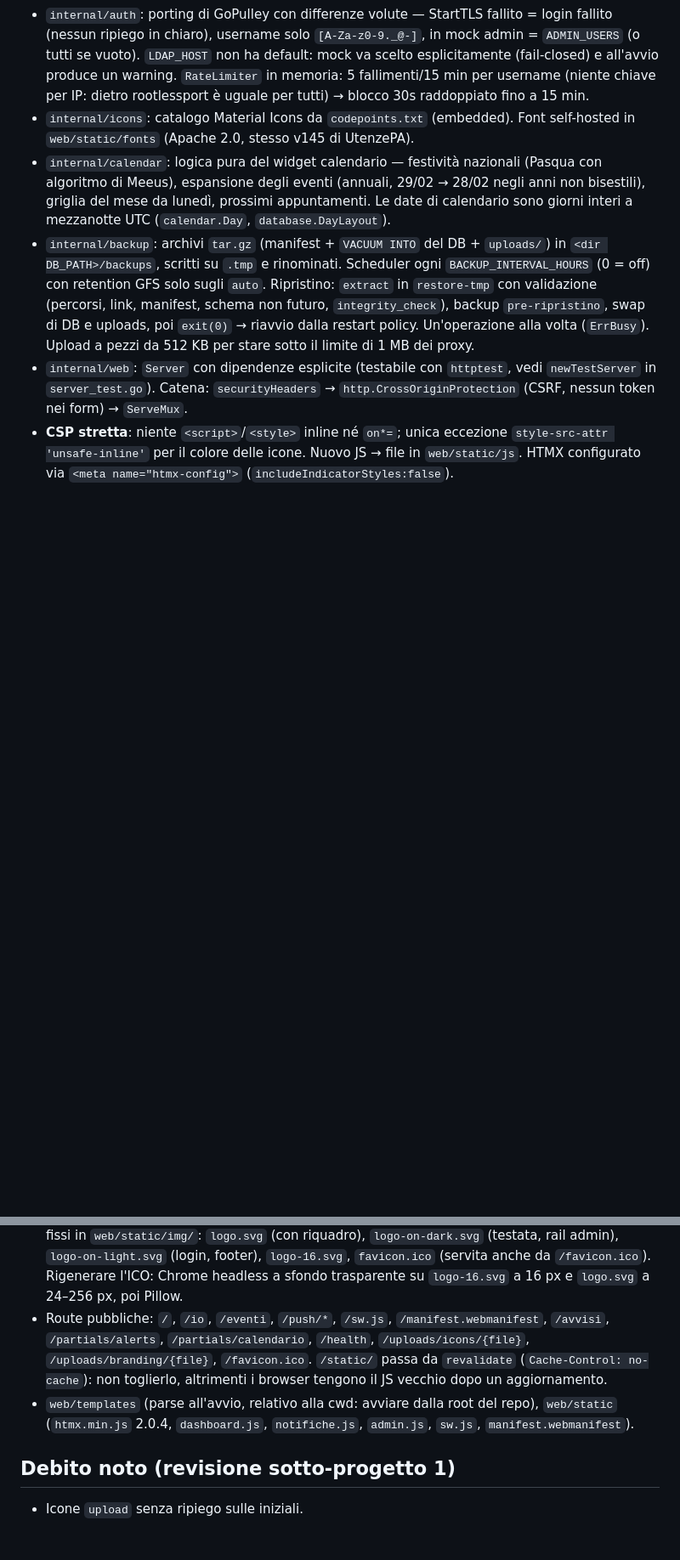
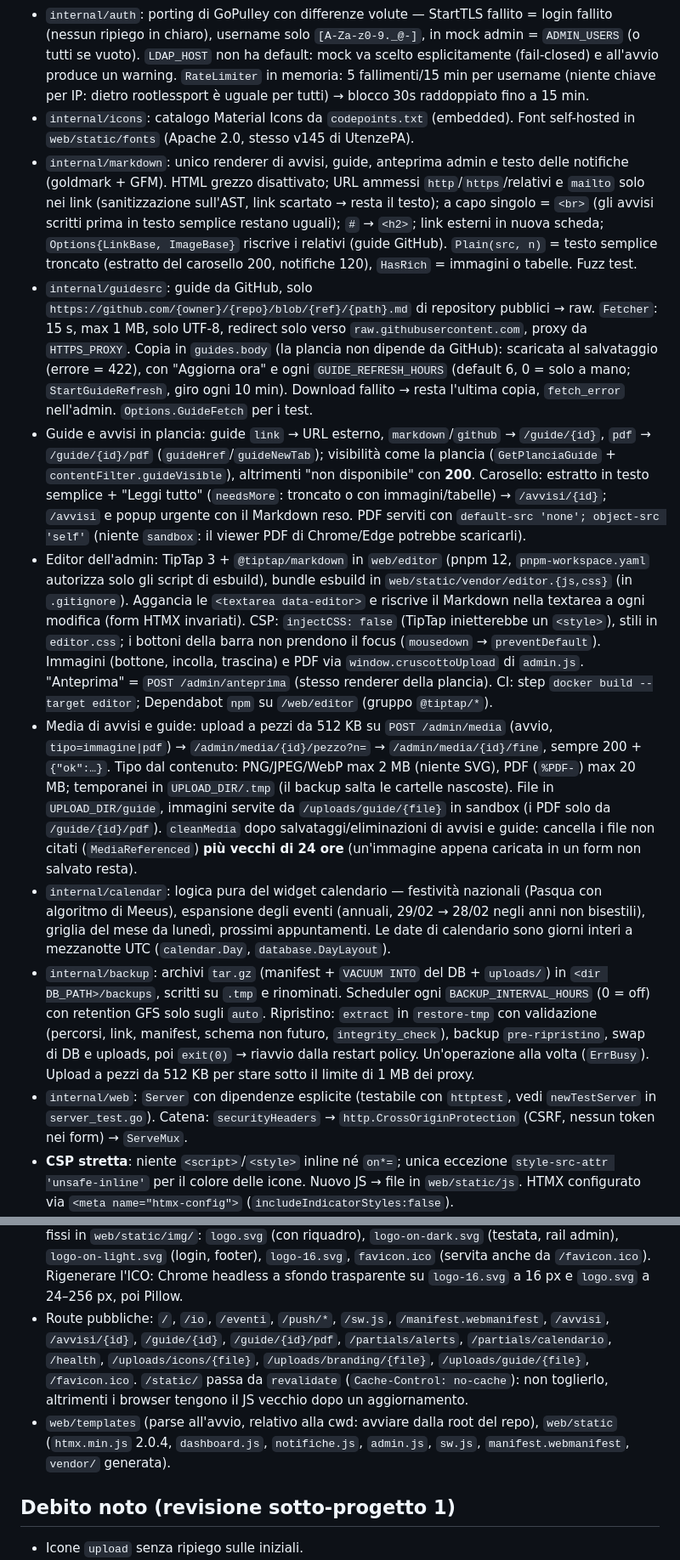
Before and after one commit to Comune-di-Montesilvano/CruscottoPA, a Markdown page: CLAUDE.md, 2 parts joined by grey strips. Shown at 85% size. Rendered like a GitHub page; blank space fills up the shorter version.

```diff
--- a/CLAUDE.md
+++ b/CLAUDE.md
@@ -79,6 +82,11 @@ Risultati della sonda in produzione (2026-10-06, spec `2026-10-06-riconoscimento
 - PWA e notifiche lato browser: `GET /eventi` (SSE, `X-Accel-Buffering: no`, heartbeat 25 s per nginx, max 2000 connessioni; `Server.Close()` prima di `Shutdown` chiude i flussi), `GET /push/chiave`, `POST /push/iscrizioni`, `POST /push/iscrizioni/rimuovi` (solo endpoint `https://` ≤ 1024), `GET /sw.js` (scope `/`, nessuna cache offline), `GET /manifest.webmanifest` (icone `icon-192/512.png` da `logo.svg`), `POST /admin/notifiche/prova`. `notifiche.js`: popup che chiede le notifiche ogni 7 giorni finché non sono attive (`dialog.notify-ask`; se il browser le ha bloccate, `dialog.notify-blocked` spiega come sbloccarle), iscrizione automatica se il permesso è già concesso (policy Edge `NotificationsAllowedForUrls` per pre-autorizzare il sito sui PC del dominio). Nessun interruttore per l'utente: scelta voluta, evento SSE → refresh del carosello e notifica se la scheda non è visibile (stesso `tag` del push: niente doppioni). **Una sola connessione `/eventi` per browser** (il proxy parla HTTP/1.1, max 6 connessioni per sito): la scheda che ottiene il Web Lock `cruscotto-eventi` tiene il flusso e inoltra gli eventi alle altre con `BroadcastChannel`. Se le chiavi VAPID cambiano (es. ripristino), il browser rifà l'iscrizione. Push solo verso gli host dei servizi push (`notify.AllowedEndpoint`, niente redirect), max 20000 iscrizioni, invii in parallelo (8, timeout 5 s) dopo gli eventi SSE; avviso riservato con AD giù → rimandato fino a 10 minuti.
 - `internal/auth`: porting di GoPulley con differenze volute — StartTLS fallito = login fallito (nessun ripiego in chiaro), username solo `[A-Za-z0-9._@-]`, in mock admin = `ADMIN_USERS` (o tutti se vuoto). `LDAP_HOST` non ha default: mock va scelto esplicitamente (fail-closed) e all'avvio produce un warning. `RateLimiter` in memoria: 5 fallimenti/15 min per username (niente chiave per IP: dietro rootlessport è uguale per tutti) → blocco 30s raddoppiato fino a 15 min.
 - `internal/icons`: catalogo Material Icons da `codepoints.txt` (embedded). Font self-hosted in `web/static/fonts` (Apache 2.0, stesso v145 di UtenzePA).
+- `internal/markdown`: unico renderer di avvisi, guide, anteprima admin e testo delle notifiche (goldmark + GFM). HTML grezzo disattivato; URL ammessi `http`/`https`/relativi e `mailto` solo nei link (sanitizzazione sull'AST, link scartato → resta il testo); a capo singolo = `<br>` (gli avvisi scritti prima in testo semplice restano uguali); `#` → `<h2>`; link esterni in nuova scheda; `Options{LinkBase, ImageBase}` riscrive i relativi (guide GitHub). `Plain(src, n)` = testo semplice troncato (estratto del carosello 200, notifiche 120), `HasRich` = immagini o tabelle. Fuzz test.
+- `internal/guidesrc`: guide da GitHub, solo `https://github.com/{owner}/{repo}/blob/{ref}/{path}.md` di repository pubblici → raw. `Fetcher`: 15 s, max 1 MB, solo UTF-8, redirect solo verso `raw.githubusercontent.com`, proxy da `HTTPS_PROXY`. Copia in `guides.body` (la plancia non dipende da GitHub): scaricata al salvataggio (errore = 422), con "Aggiorna ora" e ogni `GUIDE_REFRESH_HOURS` (default 6, 0 = solo a mano; `StartGuideRefresh`, giro ogni 10 min). Download fallito → resta l'ultima copia, `fetch_error` nell'admin. `Options.GuideFetch` per i test.
+- Guide e avvisi in plancia: guide `link` → URL esterno, `markdown`/`github` → `/guide/{id}`, `pdf` → `/guide/{id}/pdf` (`guideHref`/`guideNewTab`); visibilità come la plancia (`GetPlanciaGuide` + `contentFilter.guideVisible`), altrimenti "non disponibile" con **200**. Carosello: estratto in testo semplice + "Leggi tutto" (`needsMore`: troncato o con immagini/tabelle) → `/avvisi/{id}`; `/avvisi` e popup urgente con il Markdown reso. PDF serviti con `default-src 'none'; object-src 'self'` (niente `sandbox`: il viewer PDF di Chrome/Edge potrebbe scaricarli).
+- Editor dell'admin: TipTap 3 + `@tiptap/markdown` in `web/editor` (pnpm 12, `pnpm-workspace.yaml` autorizza solo gli script di esbuild), bundle esbuild in `web/static/vendor/editor.{js,css}` (in `.gitignore`). Aggancia le `<textarea data-editor>` e riscrive il Markdown nella textarea a ogni modifica (form HTMX invariati). CSP: `injectCSS: false` (TipTap inietterebbe un `<style>`), stili in `editor.css`; i bottoni della barra non prendono il focus (`mousedown` → `preventDefault`). Immagini (bottone, incolla, trascina) e PDF via `window.cruscottoUpload` di `admin.js`. "Anteprima" = `POST /admin/anteprima` (stesso renderer della plancia). CI: step `docker build --target editor`; Dependabot `npm` su `/web/editor` (gruppo `@tiptap/*`).
+- Media di avvisi e guide: upload a pezzi da 512 KB su `POST /admin/media` (avvio, `tipo=immagine|pdf`) → `/admin/media/{id}/pezzo?n=` → `/admin/media/{id}/fine`, sempre 200 + `{"ok":…}`. Tipo dal contenuto: PNG/JPEG/WebP max 2 MB (niente SVG), PDF (`%PDF-`) max 20 MB; temporanei in `UPLOAD_DIR/.tmp` (il backup salta le cartelle nascoste). File in `UPLOAD_DIR/guide`, immagini servite da `/uploads/guide/{file}` in sandbox (i PDF solo da `/guide/{id}/pdf`). `cleanMedia` dopo salvataggi/eliminazioni di avvisi e guide: cancella i file non citati (`MediaReferenced`) **più vecchi di 24 ore** (un'immagine appena caricata in un form non salvato resta).
 - `internal/calendar`: logica pura del widget calendario — festività nazionali (Pasqua con algoritmo di Meeus), espansione degli eventi (annuali, 29/02 → 28/02 negli anni non bisestili), griglia del mese da lunedì, prossimi appuntamenti. Le date di calendario sono giorni interi a mezzanotte UTC (`calendar.Day`, `database.DayLayout`).
 - `internal/backup`: archivi `tar.gz` (manifest + `VACUUM INTO` del DB + `uploads/`) in `<dir DB_PATH>/backups`, scritti su `.tmp` e rinominati. Scheduler ogni `BACKUP_INTERVAL_HOURS` (0 = off) con retention GFS solo sugli `auto`. Ripristino: `extract` in `restore-tmp` con validazione (percorsi, link, manifest, schema non futuro, `integrity_check`), backup `pre-ripristino`, swap di DB e uploads, poi `exit(0)` → riavvio dalla restart policy. Un'operazione alla volta (`ErrBusy`). Upload a pezzi da 512 KB per stare sotto il limite di 1 MB dei proxy.
 - `internal/web`: `Server` con dipendenze esplicite (testabile con `httptest`, vedi `newTestServer` in `server_test.go`). Catena: `securityHeaders` → `http.CrossOriginProtection` (CSRF, nessun token nei form) → `ServeMux`.
@@ -87,8 +95,8 @@ Risultati della sonda in produzione (2026-10-06, spec `2026-10-06-riconoscimento
 - Sessione: cookie `cruscotto_admin` cifrato (gorilla/sessions), `Path=/admin`, 8 ore, `Secure` da `X-Forwarded-Proto` o `SECURE_COOKIES`. Senza sessione: 303 al login, oppure 401 + `HX-Redirect` per HTMX. Login su HTTP in chiaro con cookie Secure → 400 con spiegazione (`cookieWouldBeDropped`; localhost escluso): accesso diretto via `http://host:porta` richiede `SECURE_COOKIES=false`.
 - **Upload icone**: tipo dal contenuto (PNG/WebP/SVG), max 512 KB, nome casuale in `UPLOAD_DIR/icons`, servite da `/uploads/icons/{file}` con `Content-Security-Policy: sandbox` (uno script in un SVG non gira mai). Il file vecchio si cancella quando l'icona cambia o l'app viene eliminata. Codice generico per directory: `saveUpload`/`removeUpload`/`handleUploadFile` (`icons`, `branding`).
 - **Branding**: nome e logo dell'ente in `branding`, in cache nel `Server` (`atomic.Pointer`, funzione di template `ente`; template `favicon`, `title_ente`, `ente_logo` in `partials_brand.html`), modificabili da `/admin/ente`. Logo in `UPLOAD_DIR/branding`, servito da `/uploads/branding/{file}` in sandbox. Nessun ente scritto nei template (lo verifica un test). Logo e favicon di CruscottoPA fissi in `web/static/img/`: `logo.svg` (con riquadro), `logo-on-dark.svg` (testata, rail admin), `logo-on-light.svg` (login, footer), `logo-16.svg`, `favicon.ico` (servita anche da `/favicon.ico`). Rigenerare l'ICO: Chrome headless a sfondo trasparente su `logo-16.svg` a 16 px e `logo.svg` a 24–256 px, poi Pillow.
-- Route pubbliche: `/`, `/io`, `/eventi`, `/push/*`, `/sw.js`, `/manifest.webmanifest`, `/avvisi`, `/partials/alerts`, `/partials/calendario`, `/health`, `/uploads/icons/{file}`, `/uploads/branding/{file}`, `/favicon.ico`. `/static/` passa da `revalidate` (`Cache-Control: no-cache`): non toglierlo, altrimenti i browser tengono il JS vecchio dopo un aggiornamento.
-- `web/templates` (parse all'avvio, relativo alla cwd: avviare dalla root del repo), `web/static` (`htmx.min.js` 2.0.4, `dashboard.js`, `notifiche.js`, `admin.js`, `sw.js`, `manifest.webmanifest`).
+- Route pubbliche: `/`, `/io`, `/eventi`, `/push/*`, `/sw.js`, `/manifest.webmanifest`, `/avvisi`, `/avvisi/{id}`, `/guide/{id}`, `/guide/{id}/pdf`, `/partials/alerts`, `/partials/calendario`, `/health`, `/uploads/icons/{file}`, `/uploads/branding/{file}`, `/uploads/guide/{file}`, `/favicon.ico`. `/static/` passa da `revalidate` (`Cache-Control: no-cache`): non toglierlo, altrimenti i browser tengono il JS vecchio dopo un aggiornamento.
+- `web/templates` (parse all'avvio, relativo alla cwd: avviare dalla root del repo), `web/static` (`htmx.min.js` 2.0.4, `dashboard.js`, `notifiche.js`, `admin.js`, `sw.js`, `manifest.webmanifest`, `vendor/` generata).
 
 ## Debito noto (revisione sotto-progetto 1)
 
```
Also changed, not shown: other parts of CLAUDE.md (+5 -2 lines), README.md (+4 -2 lines), 1 other file.
